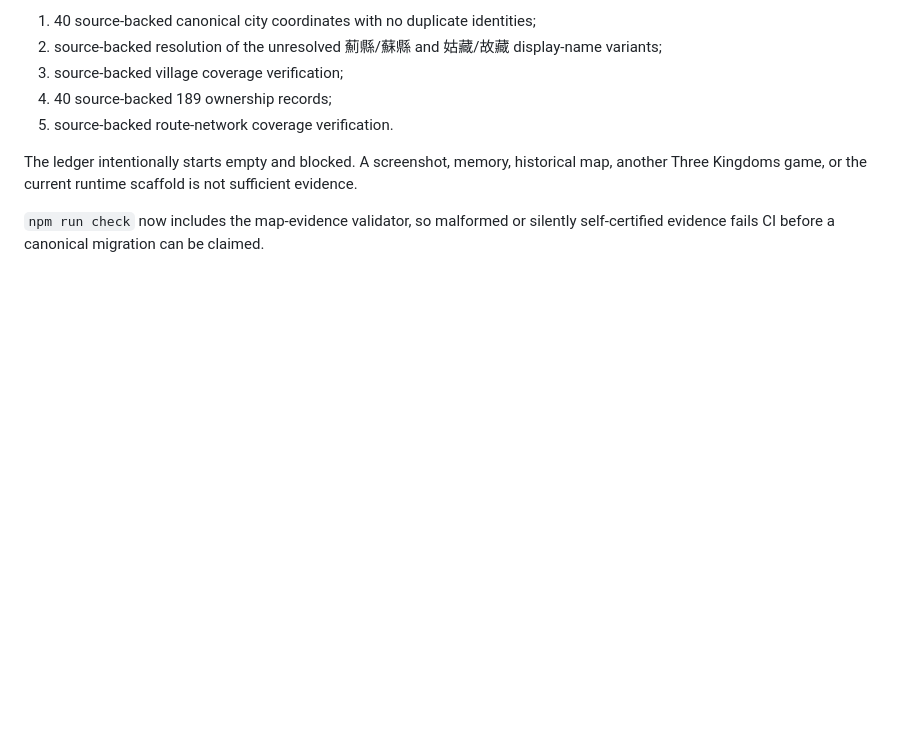
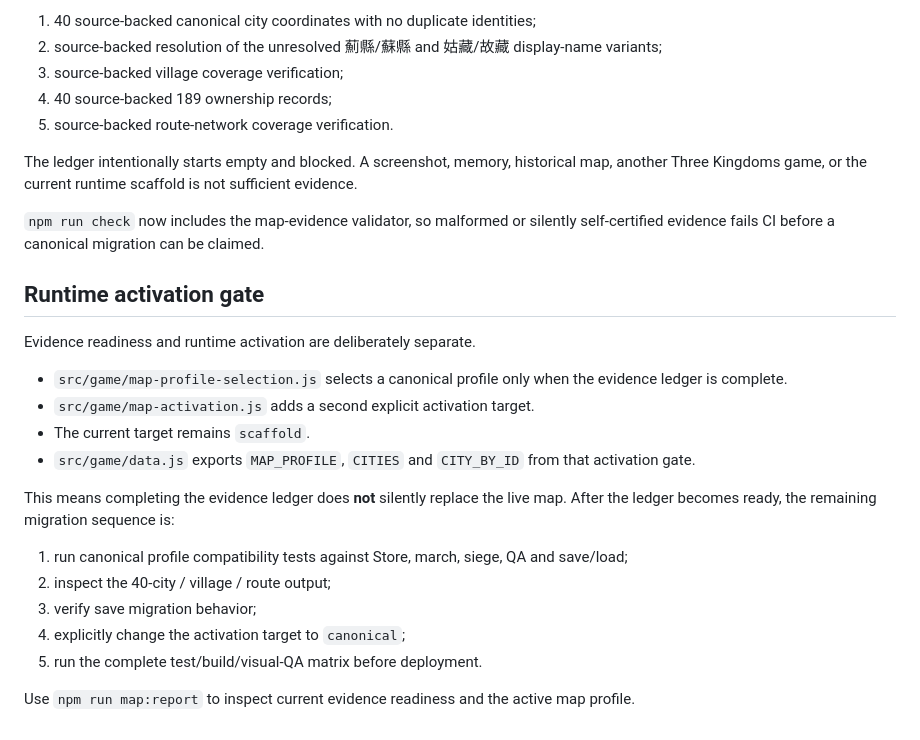
Before and after one commit to rushairer/fenghuo-heroes, a Markdown page: docs/MAP_MIGRATION_BLOCKER.md, the part around the change. Rendered like a GitHub page; blank space fills up the shorter version.

Commit message:
docs: separate canonical evidence from runtime activation

```diff
--- a/docs/MAP_MIGRATION_BLOCKER.md
+++ b/docs/MAP_MIGRATION_BLOCKER.md
@@ -103,3 +103,26 @@ another Three Kingdoms game, or the current runtime scaffold is not sufficient e
 
 `npm run check` now includes the map-evidence validator, so malformed or silently
 self-certified evidence fails CI before a canonical migration can be claimed.
+
+
+## Runtime activation gate
+
+Evidence readiness and runtime activation are deliberately separate.
+
+- `src/game/map-profile-selection.js` selects a canonical profile only when the
+  evidence ledger is complete.
+- `src/game/map-activation.js` adds a second explicit activation target.
+- The current target remains `scaffold`.
+- `src/game/data.js` exports `MAP_PROFILE`, `CITIES` and `CITY_BY_ID` from
+  that activation gate.
+
+This means completing the evidence ledger does **not** silently replace the live map.
+After the ledger becomes ready, the remaining migration sequence is:
+
+1. run canonical profile compatibility tests against Store, march, siege, QA and save/load;
+2. inspect the 40-city / village / route output;
+3. verify save migration behavior;
+4. explicitly change the activation target to `canonical`;
+5. run the complete test/build/visual-QA matrix before deployment.
+
+Use `npm run map:report` to inspect current evidence readiness and the active map profile.
```
